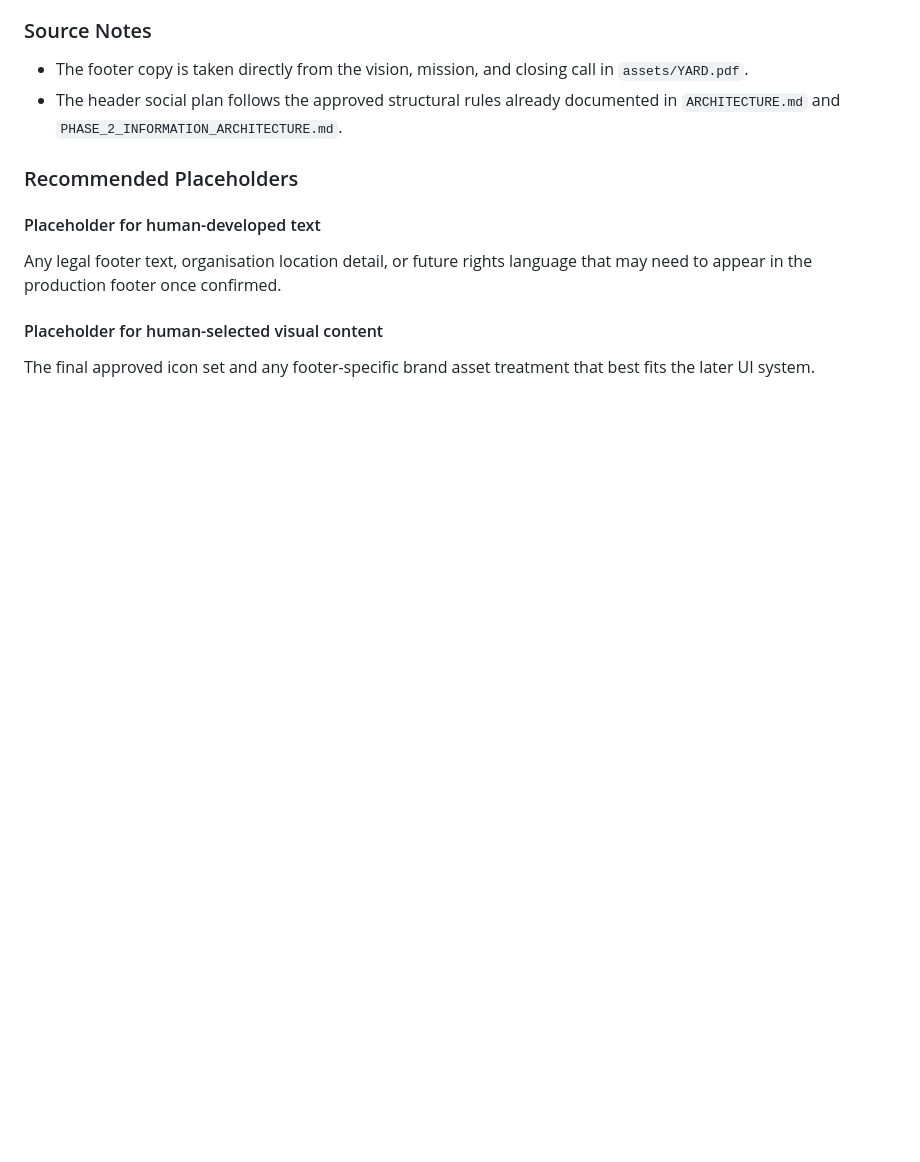
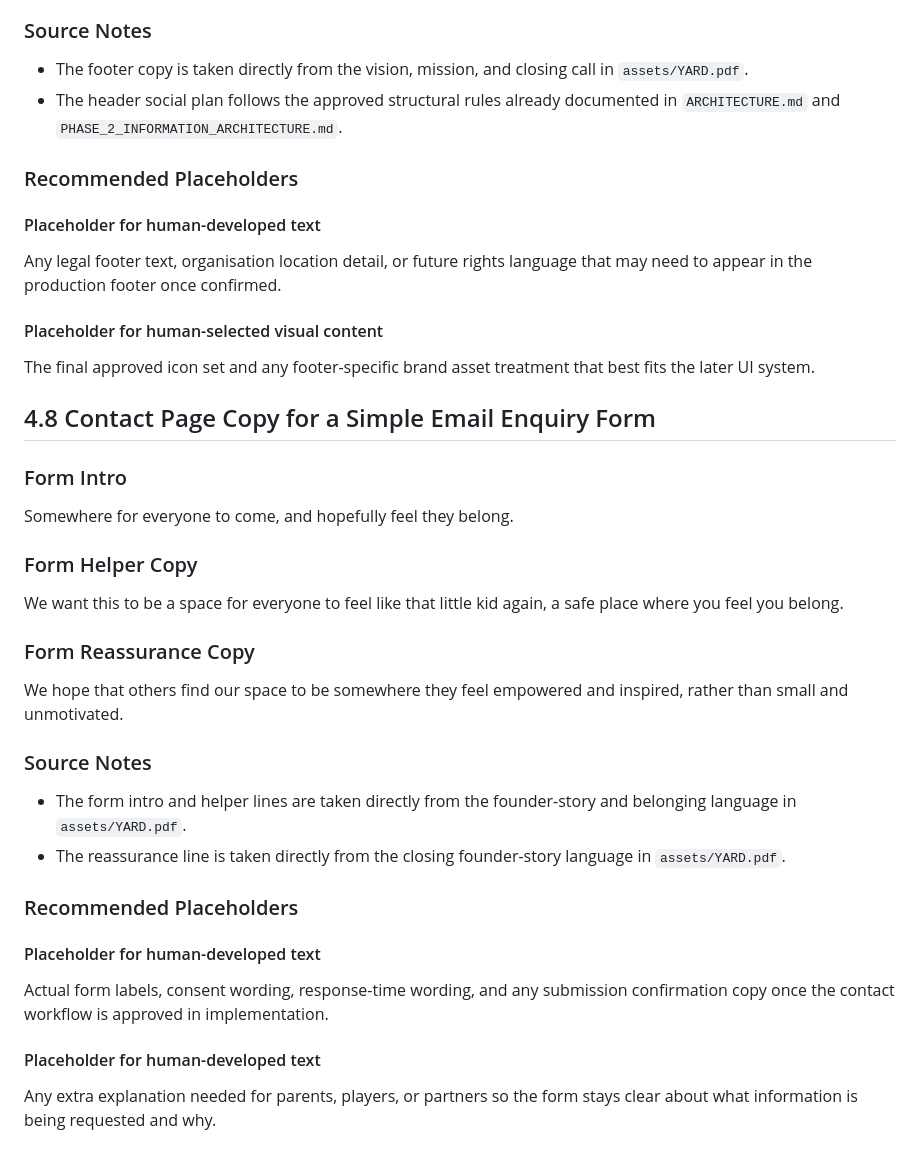
Before and after one commit to Davemem/yard-football-creative, a Markdown page: PHASE_4_CORE_CONTENT.md, the part around the change. Drawn GitHub-style; blank space fills up the shorter version.

Commit message:
feat: complete phase 4.8 contact form copy

```diff
--- a/PHASE_4_CORE_CONTENT.md
+++ b/PHASE_4_CORE_CONTENT.md
@@ -298,3 +298,32 @@ Any legal footer text, organisation location detail, or future rights language t
 #### Placeholder for human-selected visual content
 
 The final approved icon set and any footer-specific brand asset treatment that best fits the later UI system.
+
+## 4.8 Contact Page Copy for a Simple Email Enquiry Form
+
+### Form Intro
+
+Somewhere for everyone to come, and hopefully feel they belong.
+
+### Form Helper Copy
+
+We want this to be a space for everyone to feel like that little kid again, a safe place where you feel you belong.
+
+### Form Reassurance Copy
+
+We hope that others find our space to be somewhere they feel empowered and inspired, rather than small and unmotivated.
+
+### Source Notes
+
+- The form intro and helper lines are taken directly from the founder-story and belonging language in `assets/YARD.pdf`.
+- The reassurance line is taken directly from the closing founder-story language in `assets/YARD.pdf`.
+
+### Recommended Placeholders
+
+#### Placeholder for human-developed text
+
+Actual form labels, consent wording, response-time wording, and any submission confirmation copy once the contact workflow is approved in implementation.
+
+#### Placeholder for human-developed text
+
+Any extra explanation needed for parents, players, or partners so the form stays clear about what information is being requested and why.
```
Also changed, not shown: ROADMAP.md (+2 -1 lines).
